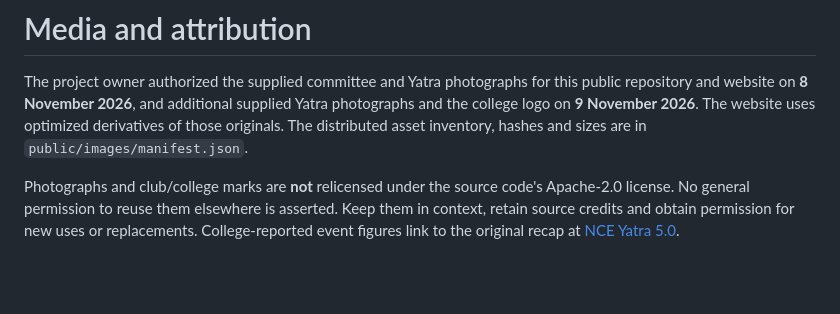
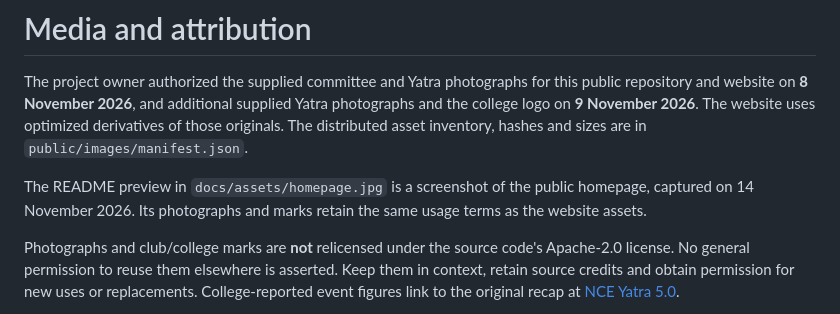
Before and after one commit to SuhanVerse/nrc_website, a Markdown page: docs/media.md, the part around the change. Drawn GitHub-style; blank space fills up the shorter version.

```diff
--- a/docs/media.md
+++ b/docs/media.md
@@ -5,6 +5,10 @@ this public repository and website on **8 November 2026**, and additional
 supplied Yatra photographs and the college logo on **9 November 2026**.
 The website uses optimized derivatives of those originals. The distributed asset
 inventory, hashes and sizes are in `public/images/manifest.json`.
+
+The README preview in `docs/assets/homepage.jpg` is a screenshot of the public
+homepage, captured on 14 November 2026. Its photographs and marks retain the
+same usage terms as the website assets.
 
 Photographs and club/college marks are **not** relicensed under the source
 code's Apache-2.0 license. No general permission to reuse them elsewhere is
```
Also changed, not shown: README.md (+49 -31 lines), docs/assets/homepage.jpg (added).
